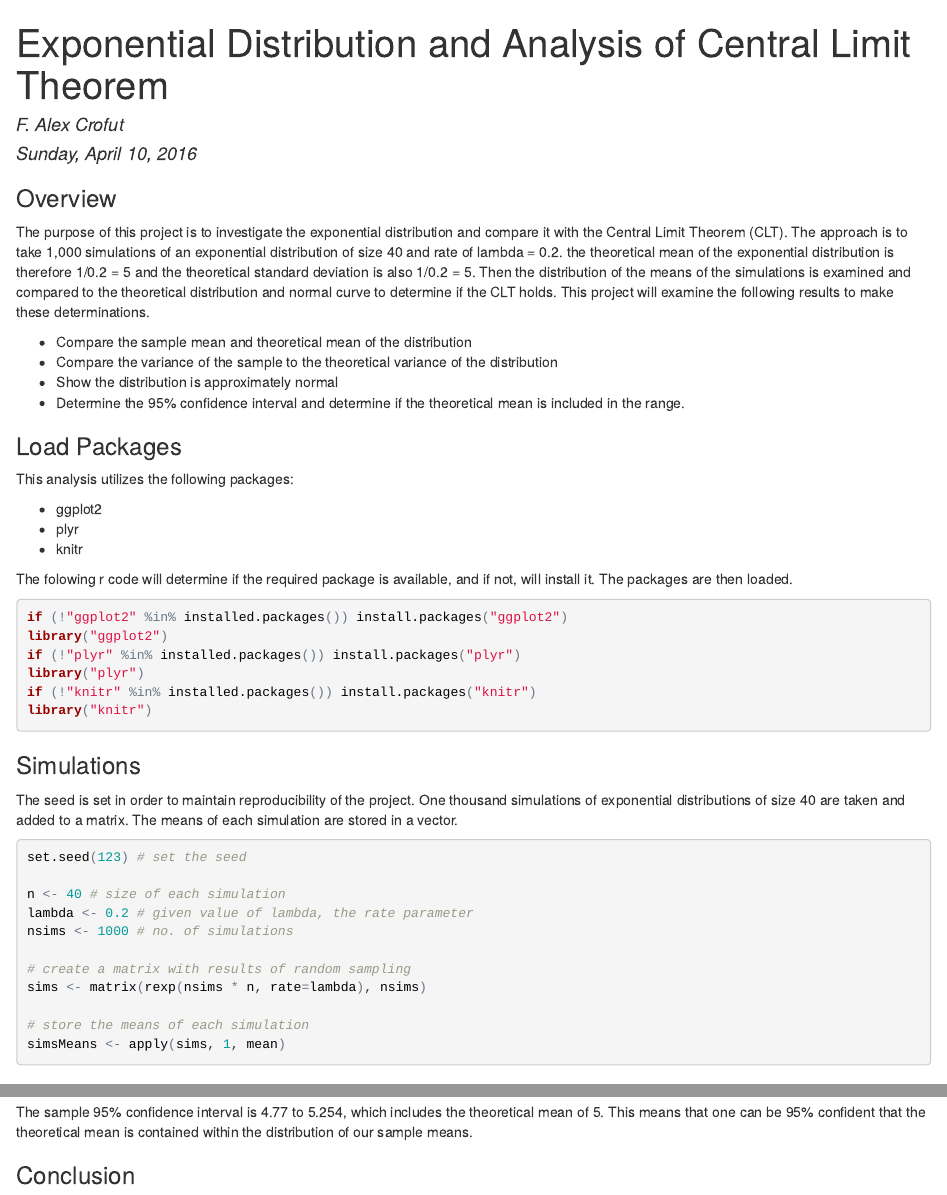
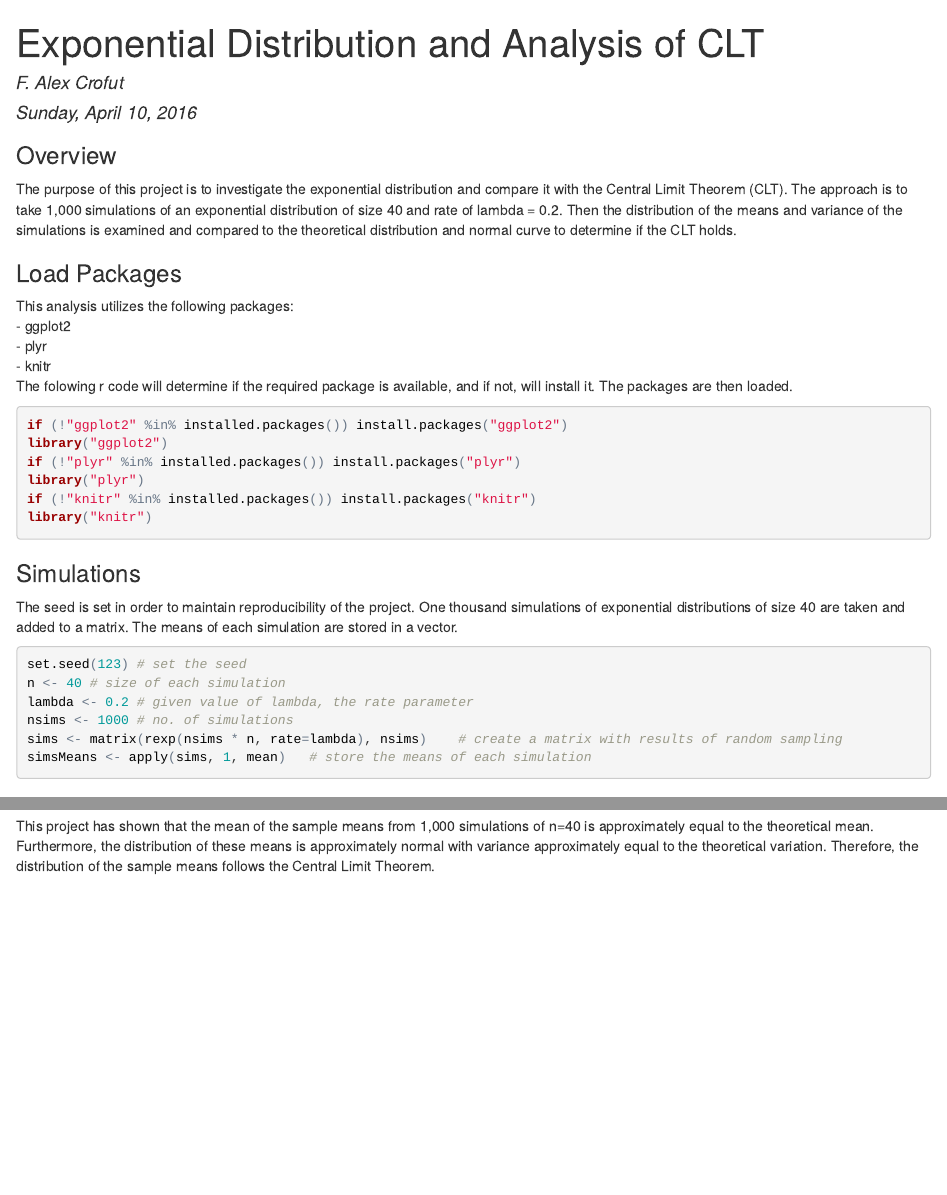
Before and after one commit to acrofut/CLTAnalysis, an R Markdown document (CLTAnalysis.Rmd): the page in a window 1100 px wide, from its top, and a second part further down, joined at a grey line. The pictures show the output file CLTAnalysis.html that the author committed with the source, opened offline.

Commit message:
draft 4/17/16

````diff
--- a/CLTAnalysis.Rmd
+++ b/CLTAnalysis.Rmd
@@ -1,30 +1,20 @@
 ---
-title: "Exponential Distribution and Analysis of Central Limit Theorem"
+title: "Exponential Distribution and Analysis of CLT"
 author: "F. Alex Crofut"
 date: "Sunday, April 10, 2016"
 output: html_document
 ---
-
 ###Overview
 The purpose of this project is to investigate the exponential distribution and compare it with the Central Limit
 Theorem (CLT).  The approach is to take 1,000 simulations of an exponential distribution of size 40 and rate of lambda = 0.2.
-the theoretical mean of the exponential distribution is therefore 1/0.2 = 5 and the theoretical standard deviation
-is also 1/0.2 = 5.  Then the distribution of the means of the simulations is examined and compared to the theoretical
-distribution and normal curve to determine if the CLT holds. This project will examine the following results to make
-these determinations.
-
-- Compare the sample mean and theoretical mean of the distribution
-- Compare the variance of the sample to the theoretical variance of the distribution
-- Show the distribution is approximately normal
-- Determine the 95% confidence interval and determine if the theoretical mean is included in the range.
+Then the distribution of the means and variance of the simulations is examined and compared to the theoretical distribution
+and normal curve to determine if the CLT holds.
 
 ###Load Packages
 This analysis utilizes the following packages:
-
 - ggplot2
 - plyr
 - knitr
-
 The folowing r code will determine if the required package is available, and if not, will install it.  The packages
 are then loaded.
 ```{r loadpackages}
@@ -35,24 +25,17 @@ library("plyr")
 if (!"knitr" %in% installed.packages()) install.packages("knitr")
 library("knitr")
 ```
-
 ###Simulations
 The seed is set in order to maintain reproducibility of the project.  One thousand simulations of exponential
 distributions of size 40 are taken and added to a matrix.  The means of each simulation are stored in a vector.
 ```{r simulations}
 set.seed(123) # set the seed
-
 n <- 40 # size of each simulation
 lambda <- 0.2 # given value of lambda, the rate parameter
 nsims <- 1000 # no. of simulations
-
-# create a matrix with results of random sampling
-sims <- matrix(rexp(nsims * n, rate=lambda), nsims)
-
-# store the means of each simulation
-simsMeans <- apply(sims, 1, mean)
+sims <- matrix(rexp(nsims * n, rate=lambda), nsims)    # create a matrix with results of random sampling
+simsMeans <- apply(sims, 1, mean)   # store the means of each simulation
 ```
-
 ###Sample Mean versus Theoretical Mean
 With the simulations completed, one can now compare the sample mean to the theoretical mean.  According to the CLT,
 these should be approximately equal.
@@ -114,5 +87,7 @@ sample95Int <- sampleMean + c(-1,1) * qnorm(0.975) * sqrt(sampleVar) / sqrt(n)
 The sample 95% confidence interval is `r I(round(sample95Int[1],3))` to `r I(round(sample95Int[2],3))`, which includes
-the theoretical mean of 5.  This means that one can be 95% confident that the theoretical mean is contained within the
-distribution of our sample means.
+the theoretical mean of 5.
 
 ###Conclusion
+This project has shown that the mean of the sample means from 1,000 simulations of n=40 is approximately equal to the
+theoretical mean.  Furthermore, the distribution of these means is approximately normal with variance approximately
+equal to the theoretical variation.  Therefore, the distribution of the sample means follows the Central Limit Theorem.
````
Also changed, not shown: CLTAnalysis.html, CLTAnalysis.pdf, CLTAnalysis.Rmd (20 more changed lines).
